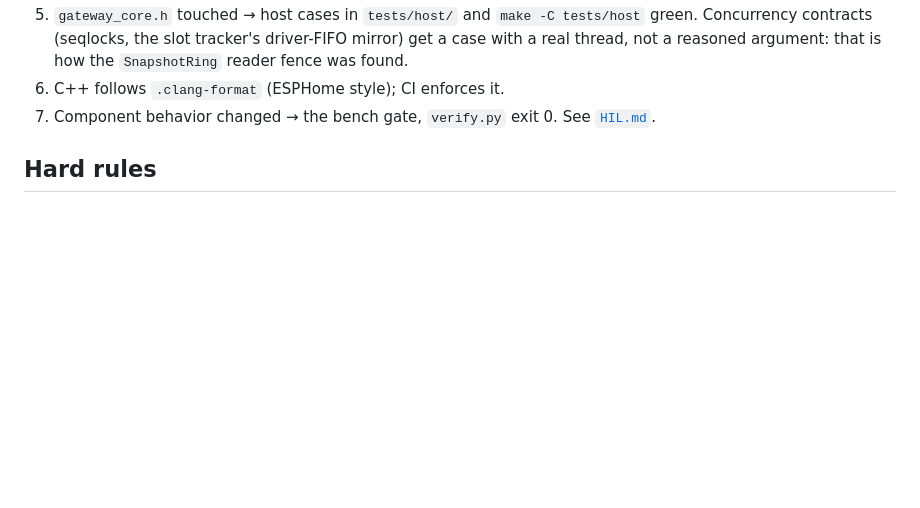
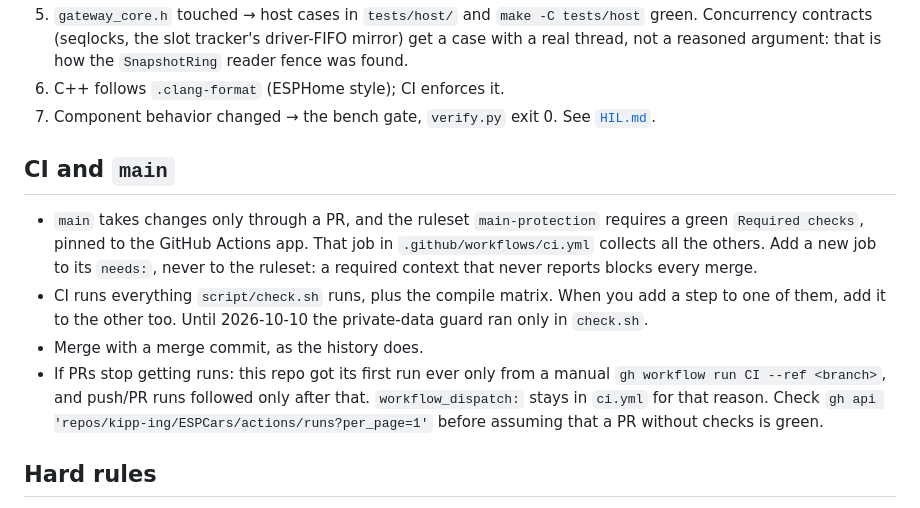
Before and after one commit to kipp-ing/ESPCars, a Markdown page: docs/CONVENTIONS.md, the part around the change. Rendered like a GitHub page; blank space fills up the shorter version.

```diff
--- a/docs/CONVENTIONS.md
+++ b/docs/CONVENTIONS.md
@@ -50,6 +50,23 @@ sanitizers. If `.venv` is missing:
 6. C++ follows `.clang-format` (ESPHome style); CI enforces it.
 7. Component behavior changed → the bench gate, `verify.py` exit 0. See
    [`HIL.md`](../tests/hil/HIL.md).
+
+## CI and `main`
+
+- `main` takes changes only through a PR, and the ruleset `main-protection`
+  requires a green `Required checks`, pinned to the GitHub Actions app. That job
+  in `.github/workflows/ci.yml` collects all the others. Add a new job to its
+  `needs:`, never to the ruleset: a required context that never reports blocks
+  every merge.
+- CI runs everything `script/check.sh` runs, plus the compile matrix. When you
+  add a step to one of them, add it to the other too. Until 2026-10-10 the
+  private-data guard ran only in `check.sh`.
+- Merge with a merge commit, as the history does.
+- If PRs stop getting runs: this repo got its first run ever only from a manual
+  `gh workflow run CI --ref <branch>`, and push/PR runs followed only after
+  that. `workflow_dispatch:` stays in `ci.yml` for that reason. Check
+  `gh api 'repos/kipp-ing/ESPCars/actions/runs?per_page=1'` before assuming
+  that a PR without checks is green.
 
 ## Hard rules
 
```
Also changed, not shown: docs/HANDOVER-main-ci.md (deleted, +0 -135 lines), docs/HANDOVER.md (+0 -1 lines).
